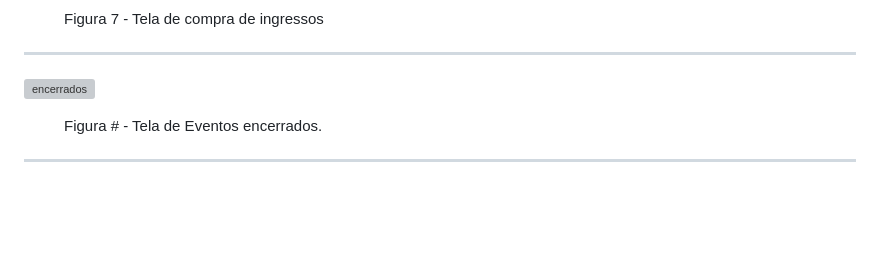
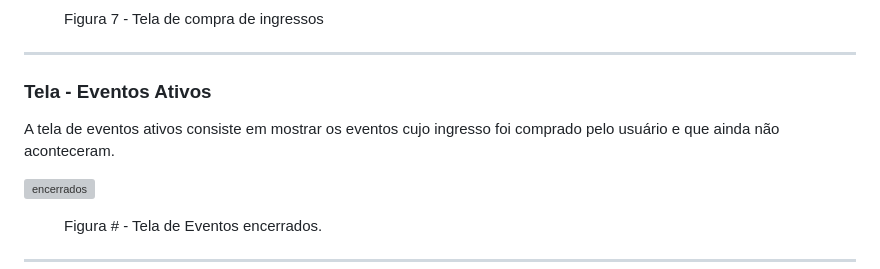
Before and after one commit to ICEI-PUC-Minas-PMV-ADS/ADS-EIXO-1-MARCAE, a Markdown page: documentos/04-Projeto de Interface.md, the part around the change printed below. Rendered like a GitHub page; blank space fills up the shorter version; grey boxes are pictures that could not be loaded.

```diff
--- a/documentos/04-Projeto de Interface.md
+++ b/documentos/04-Projeto de Interface.md
@@ -72,7 +72,8 @@ Logo abaixo, é disponibilizada uma seleção de tipos de ingressos, cada um com
 </figure>
 <hr>
 
-
+<h3><b>Tela - Eventos Ativos</b></h3>
+<p>A tela de eventos ativos consiste em mostrar os eventos cujo ingresso foi comprado pelo usuário e que ainda não aconteceram.</p>
 
 ![encerrados](https://github.com/ICEI-PUC-Minas-PMV-ADS/pmv-ads-2023-2-e1-proj-web-t4-group_3/blob/main/documentos/img/Eventos%20encerrados.png)
 
```
Also changed, not shown: other parts of documentos/04-Projeto de Interface.md (+7 -0 lines).
